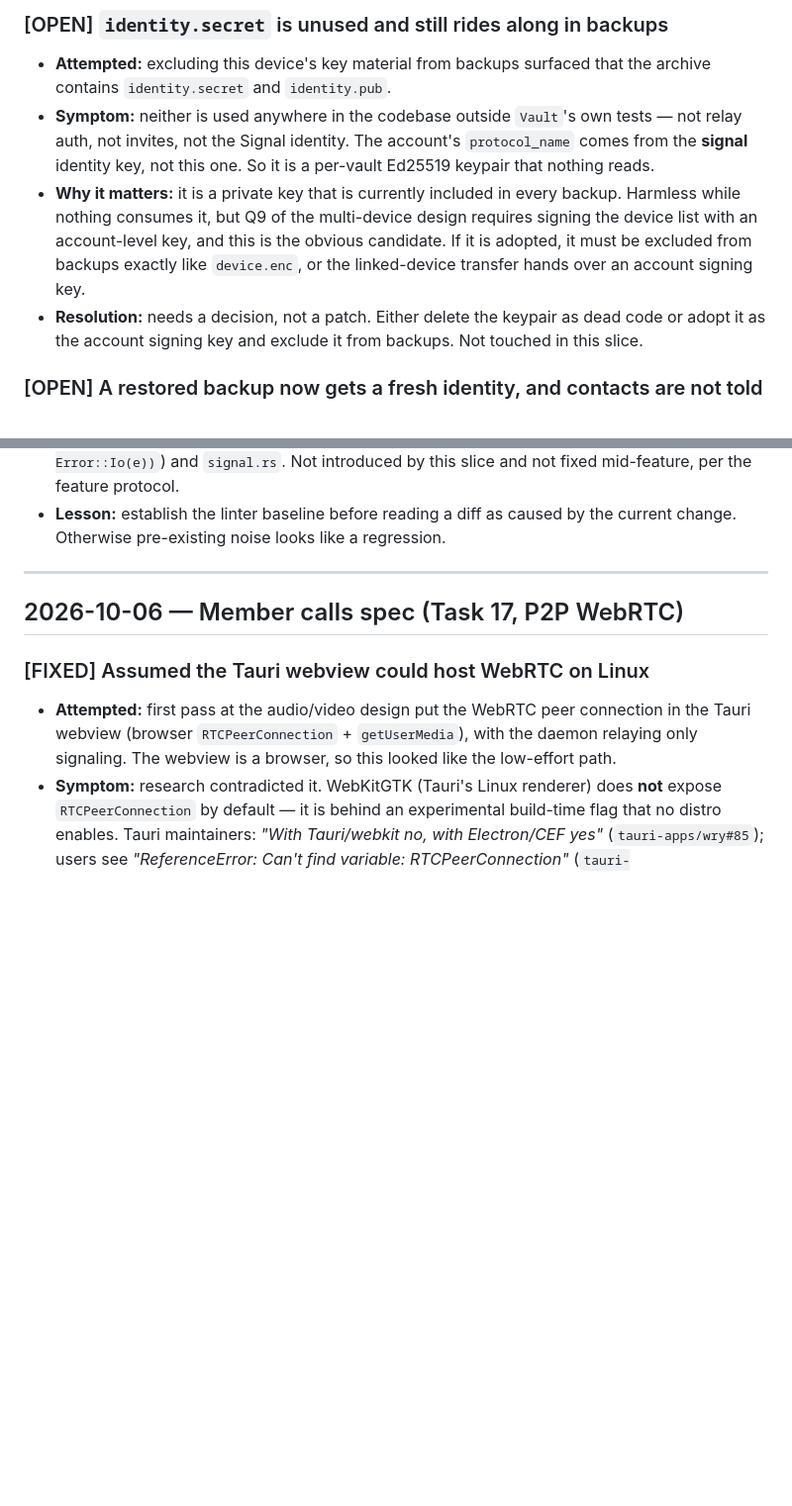
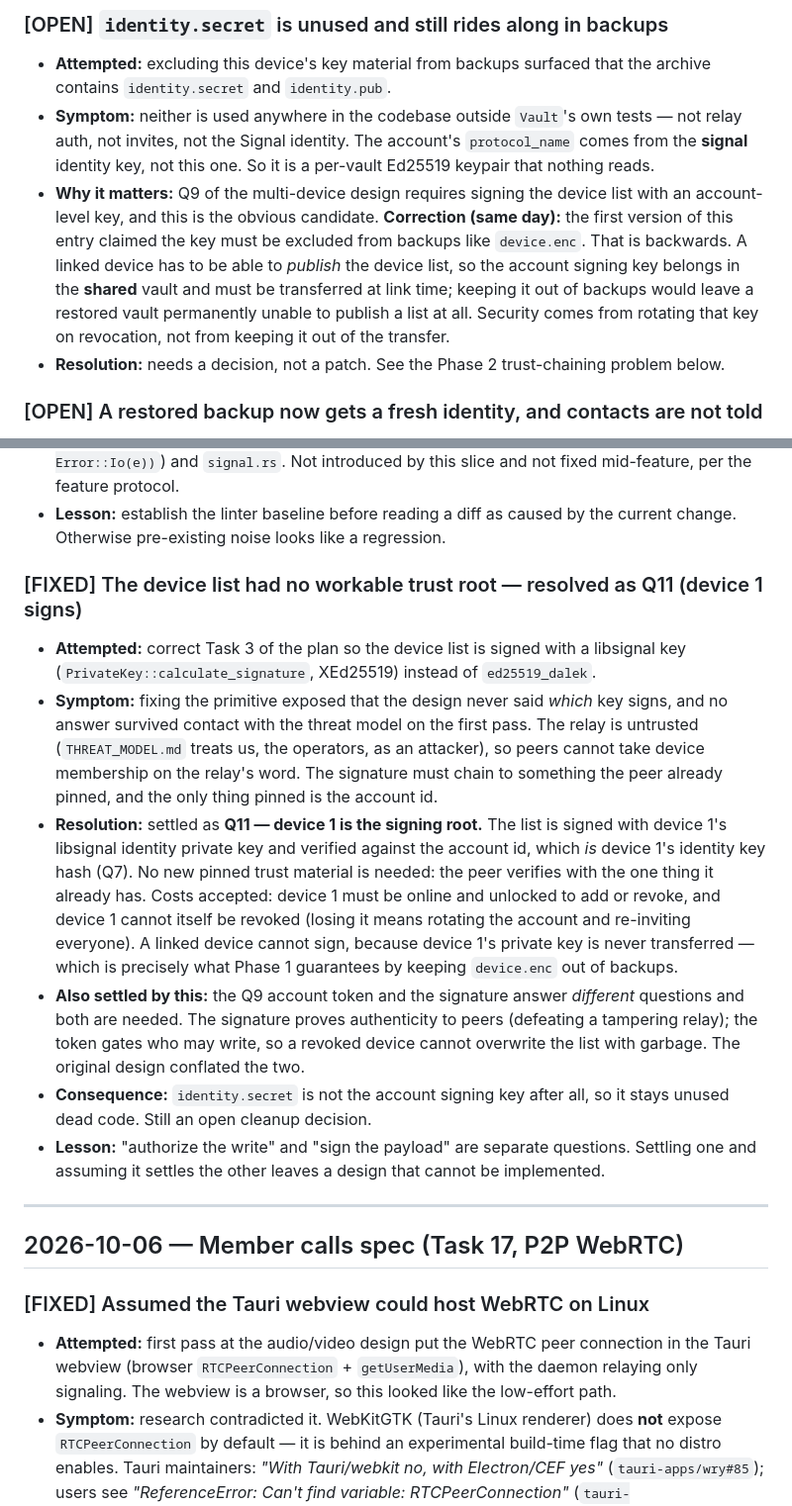
Before and after one commit to sambitar/ProjectHush, a Markdown page: DEEPSEEKPROBLEMS.MD, 2 parts joined by grey strips. Shown at 99% size. GitHub-like rendering; blank space fills up the shorter version.

Commit message:
Record device 1 as the device-list signing root (Q11).
Correcting the plan's signature primitive for the device list turned out to
uncover a missing decision rather than just a wrong import. The plan signed
with ed25519-dalek, which cannot work at all: the device identity is a
libsignal Curve25519 key. But once that was fixed, nothing in the design
said which key signs the list, and the first answers proposed did not
survive the threat model. The relay is untrusted, so peers cannot take
device membership on the relay's word. The signature has to chain to
something a peer has already pinned, and the only pinned value is the
account id.

Q7 makes this land well: the account id is device 1's identity key hash. So
signing the list with device 1's identity key verifies against the account
id with no new pinned trust material at all. Settled as Q11.

The costs are real and are recorded rather than glossed. Device 1 must be
online and unlocked to add or revoke a device, because it holds the only
signing key. Device 1 cannot itself be revoked, since it is the root;
losing it means rotating the account and re-inviting every contact. A
linked device cannot sign, because device 1's private key is never
transferred, which is exactly what Phase 1 guarantees by keeping device.enc
out of backups. Delegation certificates were considered and rejected: they
let a device be added while device 1 is offline, but revocation, which is
the point of this work, still needs device 1 present, so they add machinery
without adding capability.

This also separates two questions the design had conflated. The account
token from Q9 and the signature do different jobs and both are needed: the
token gates who may write, so a revoked device cannot overwrite the list
with garbage, and the signature proves authenticity to peers so a
tampering relay cannot substitute one. Availability and authenticity, not
one mechanism doing both.

identity.secret is therefore not the account signing key after all. It
stays unused dead code, and that remains an open cleanup decision.

The plan's Settled-design table gains Q11 and Task 3 now states the
resolved decision in place of the open question.

```diff
--- a/DEEPSEEKPROBLEMS.MD
+++ b/DEEPSEEKPROBLEMS.MD
@@ -92,12 +92,14 @@ Status tags: `FIXED` (resolved in-slice), `WORKED AROUND` (avoided, cause not fi
 - **Symptom:** neither is used anywhere in the codebase outside `Vault`'s own tests —
   not relay auth, not invites, not the Signal identity. The account's `protocol_name` comes from the
   **signal** identity key, not this one. So it is a per-vault Ed25519 keypair that nothing reads.
-- **Why it matters:** it is a private key that is currently included in every backup. Harmless while
-  nothing consumes it, but Q9 of the multi-device design requires signing the device list with an
-  account-level key, and this is the obvious candidate. If it is adopted, it must be excluded from
-  backups exactly like `device.enc`, or the linked-device transfer hands over an account signing key.
-- **Resolution:** needs a decision, not a patch. Either delete the keypair as dead code or adopt it
-  as the account signing key and exclude it from backups. Not touched in this slice.
+- **Why it matters:** Q9 of the multi-device design requires signing the device list with an
+  account-level key, and this is the obvious candidate. **Correction (same day):** the first version
+  of this entry claimed the key must be excluded from backups like `device.enc`. That is backwards. A
+  linked device has to be able to *publish* the device list, so the account signing key belongs in the
+  **shared** vault and must be transferred at link time; keeping it out of backups would leave a
+  restored vault permanently unable to publish a list at all. Security comes from rotating that key
+  on revocation, not from keeping it out of the transfer.
+- **Resolution:** needs a decision, not a patch. See the Phase 2 trust-chaining problem below.
 
 ### [OPEN] A restored backup now gets a fresh identity, and contacts are not told
 
@@ -143,6 +145,31 @@ Status tags: `FIXED` (resolved in-slice), `WORKED AROUND` (avoided, cause not fi
   mid-feature, per the feature protocol.
 - **Lesson:** establish the linter baseline before reading a diff as caused by the current change.
   Otherwise pre-existing noise looks like a regression.
+
+### [FIXED] The device list had no workable trust root — resolved as Q11 (device 1 signs)
+
+- **Attempted:** correct Task 3 of the plan so the device list is signed with a libsignal key
+  (`PrivateKey::calculate_signature`, XEd25519) instead of `ed25519_dalek`.
+- **Symptom:** fixing the primitive exposed that the design never said *which* key signs, and no
+  answer survived contact with the threat model on the first pass. The relay is untrusted
+  (`THREAT_MODEL.md` treats us, the operators, as an attacker), so peers cannot take device
+  membership on the relay's word. The signature must chain to something the peer already pinned, and
+  the only thing pinned is the account id.
+- **Resolution:** settled as **Q11 — device 1 is the signing root.** The list is signed with device 1's
+  libsignal identity private key and verified against the account id, which *is* device 1's identity
+  key hash (Q7). No new pinned trust material is needed: the peer verifies with the one thing it
+  already has. Costs accepted: device 1 must be online and unlocked to add or revoke, and device 1
+  cannot itself be revoked (losing it means rotating the account and re-inviting everyone). A linked
+  device cannot sign, because device 1's private key is never transferred — which is precisely what
+  Phase 1 guarantees by keeping `device.enc` out of backups.
+- **Also settled by this:** the Q9 account token and the signature answer *different* questions and
+  both are needed. The signature proves authenticity to peers (defeating a tampering relay); the token
+  gates who may write, so a revoked device cannot overwrite the list with garbage. The original design
+  conflated the two.
+- **Consequence:** `identity.secret` is not the account signing key after all, so it stays unused dead
+  code. Still an open cleanup decision.
+- **Lesson:** "authorize the write" and "sign the payload" are separate questions. Settling one and
+  assuming it settles the other leaves a design that cannot be implemented.
 
 ---
 
```
Also changed, not shown: docs/plans/2026-10-06-multi-device.md (+17 -8 lines).
